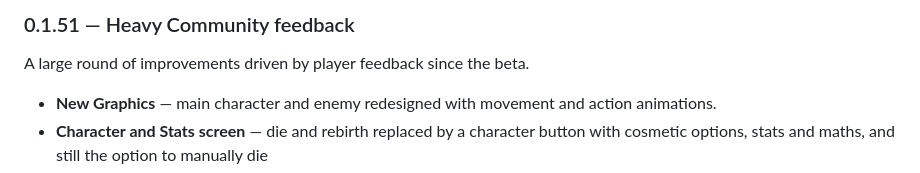
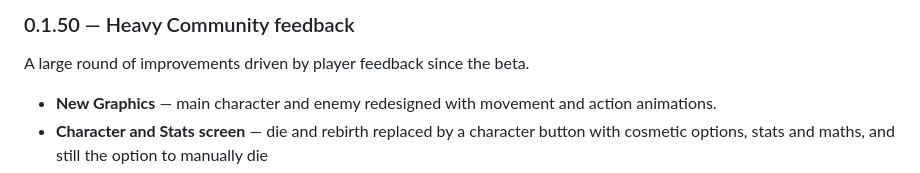
Before and after one commit to tbesluau/path-of-praxis, a Markdown page: src/config/release-notes.md, the part around the change. GitHub-like rendering.

```diff
--- a/src/config/release-notes.md
+++ b/src/config/release-notes.md
@@ -1,4 +1,4 @@
-### 0.1.51 — Heavy Community feedback
+### 0.1.50 — Heavy Community feedback
 
 A large round of improvements driven by player feedback since the beta.
 
```
